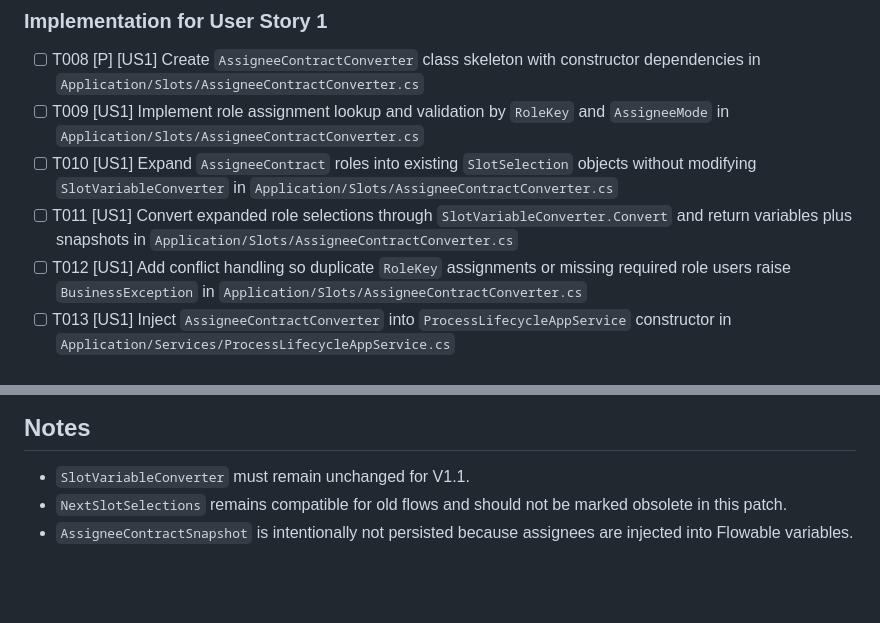
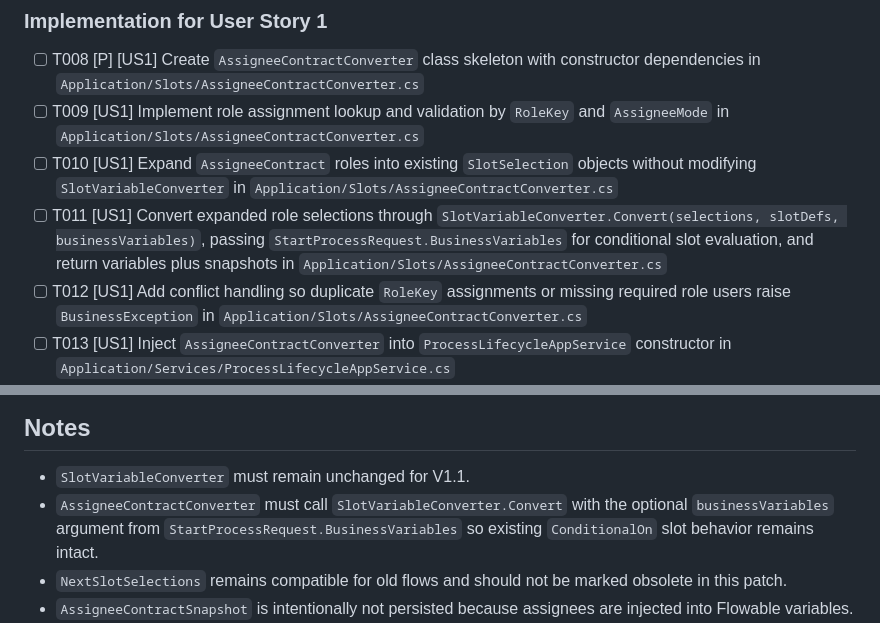
Before and after one commit to tellbom/process, a Markdown page: specs/mian/tasks.md, 2 parts joined by grey strips. Drawn GitHub-style; blank space fills up the shorter version.

Commit message:
完成节点需求文档

```diff
--- a/specs/mian/tasks.md
+++ b/specs/mian/tasks.md
@@ -48,7 +48,7 @@
 - [ ] T008 [P] [US1] Create `AssigneeContractConverter` class skeleton with constructor dependencies in `Application/Slots/AssigneeContractConverter.cs`
 - [ ] T009 [US1] Implement role assignment lookup and validation by `RoleKey` and `AssigneeMode` in `Application/Slots/AssigneeContractConverter.cs`
 - [ ] T010 [US1] Expand `AssigneeContract` roles into existing `SlotSelection` objects without modifying `SlotVariableConverter` in `Application/Slots/AssigneeContractConverter.cs`
-- [ ] T011 [US1] Convert expanded role selections through `SlotVariableConverter.Convert` and return variables plus snapshots in `Application/Slots/AssigneeContractConverter.cs`
+- [ ] T011 [US1] Convert expanded role selections through `SlotVariableConverter.Convert(selections, slotDefs, businessVariables)`, passing `StartProcessRequest.BusinessVariables` for conditional slot evaluation, and return variables plus snapshots in `Application/Slots/AssigneeContractConverter.cs`
 - [ ] T012 [US1] Add conflict handling so duplicate `RoleKey` assignments or missing required role users raise `BusinessException` in `Application/Slots/AssigneeContractConverter.cs`
 - [ ] T013 [US1] Inject `AssigneeContractConverter` into `ProcessLifecycleAppService` constructor in `Application/Services/ProcessLifecycleAppService.cs`
 - [ ] T014 [US1] Add Step 3 branching in `StartProcessAsync` so `AssigneeContract` is preferred and legacy `InitialSlotSelections` is used only when the new contract is absent in `Application/Services/ProcessLifecycleAppService.cs`
@@ -199,6 +199,7 @@ Task: "Add IsNodeCompletedAsync in Application/Services/ProcessQueryAppService.c
 ## Notes
 
 - `SlotVariableConverter` must remain unchanged for V1.1.
+- `AssigneeContractConverter` must call `SlotVariableConverter.Convert` with the optional `businessVariables` argument from `StartProcessRequest.BusinessVariables` so existing `ConditionalOn` slot behavior remains intact.
 - `NextSlotSelections` remains compatible for old flows and should not be marked obsolete in this patch.
 - `AssigneeContractSnapshot` is intentionally not persisted because assignees are injected into Flowable variables.
 - ES metadata write failure behavior is limited to one synchronous retry plus CRITICAL log and `PROCESS_METADATA_INDEX_ORPHAN`; full Outbox is explicitly out of scope.
```
